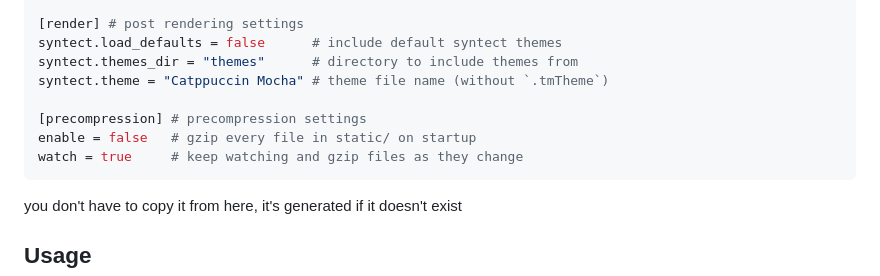
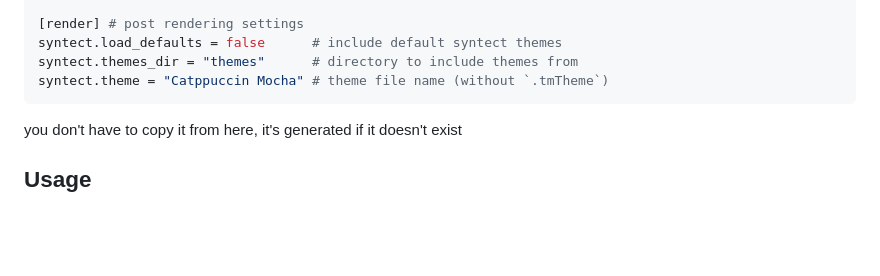
Before and after one commit to slonkazoid/bingus-blog, a Markdown page: README.md, the part around the change. GitHub-like rendering; blank space fills up the shorter version.

Commit message:
remove old options

````diff
--- a/README.md
+++ b/README.md
@@ -52,10 +52,6 @@ compression_level = 3 # zstd compression level, 3 is recommended
 syntect.load_defaults = false      # include default syntect themes
 syntect.themes_dir = "themes"      # directory to include themes from
 syntect.theme = "Catppuccin Mocha" # theme file name (without `.tmTheme`)
-
-[precompression] # precompression settings
-enable = false   # gzip every file in static/ on startup
-watch = true     # keep watching and gzip files as they change
 ```
 
 you don't have to copy it from here, it's generated if it doesn't exist
````
